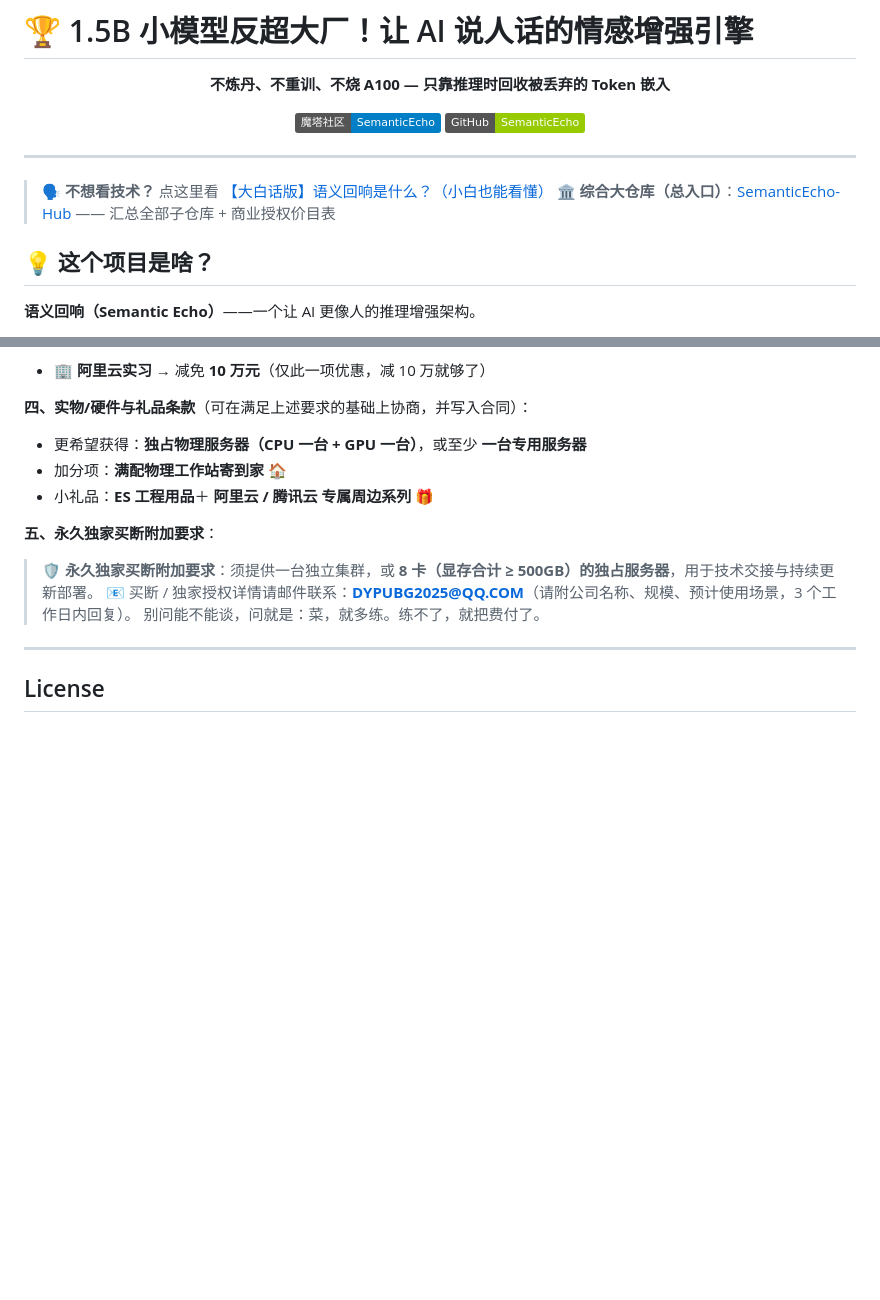
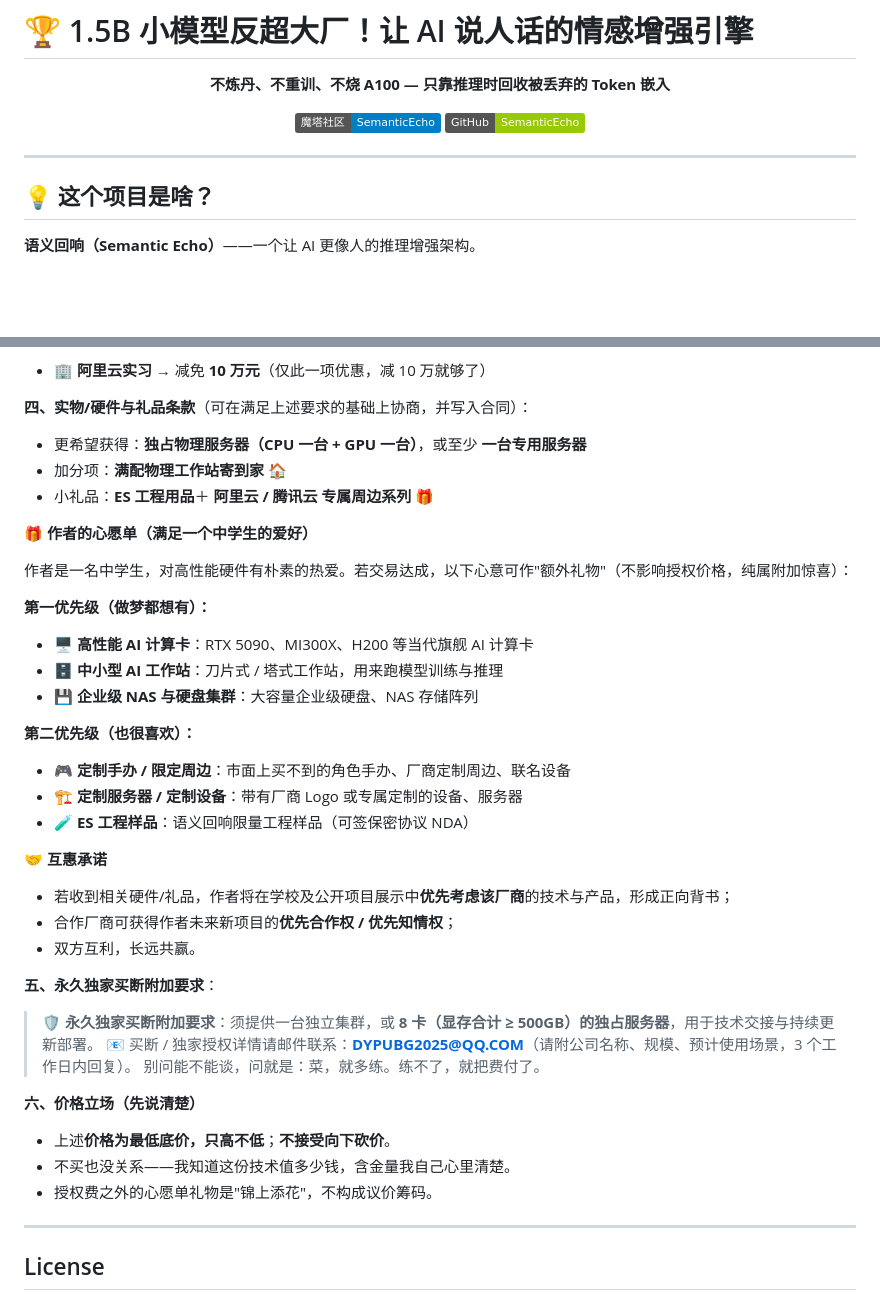
Before and after one commit to 091635Aa/1.5B-beats-big-labs, a Markdown page: README.md, 2 parts joined by grey strips. GitHub-like rendering; badges without logos; blank space fills up the shorter version.

Commit message:
定价更新：优惠条款改为阿里云实习减10万、小礼品改为ES工程用品、标注参考价格、新增作者心愿单与价格立场

```diff
--- a/README.md
+++ b/README.md
@@ -10,9 +10,6 @@
 </div>
 
 ---
-
-> 🗣️ **不想看技术？** 点这里看 [【大白话版】语义回响是什么？（小白也能看懂）](https://github.com/091635Aa/SemanticEcho-Hub/blob/main/大白话版.md)
-> 🏛️ **综合大仓库（总入口）**：[SemanticEcho-Hub](https://github.com/091635Aa/SemanticEcho-Hub) —— 汇总全部子仓库 + 商业授权价目表
 
 ## 💡 这个项目是啥？
 
@@ -250,11 +247,39 @@ python 测试/基准脚本/run_llm_judge.py --模式 全部 --λ 0.08 --身份 o
 - 加分项：**满配物理工作站寄到家** 🏠
 - 小礼品：**ES 工程用品**＋ **阿里云 / 腾讯云 专属周边系列** 🎁
 
+**🎁 作者的心愿单（满足一个中学生的爱好）**
+
+作者是一名中学生，对高性能硬件有朴素的热爱。若交易达成，以下心意可作"额外礼物"（不影响授权价格，纯属附加惊喜）：
+
+**第一优先级（做梦都想有）：**
+
+- 🖥️ **高性能 AI 计算卡**：RTX 5090、MI300X、H200 等当代旗舰 AI 计算卡
+- 🗄️ **中小型 AI 工作站**：刀片式 / 塔式工作站，用来跑模型训练与推理
+- 💾 **企业级 NAS 与硬盘集群**：大容量企业级硬盘、NAS 存储阵列
+
+**第二优先级（也很喜欢）：**
+
+- 🎮 **定制手办 / 限定周边**：市面上买不到的角色手办、厂商定制周边、联名设备
+- 🏗️ **定制服务器 / 定制设备**：带有厂商 Logo 或专属定制的设备、服务器
+- 🧪 **ES 工程样品**：语义回响限量工程样品（可签保密协议 NDA）
+
+**🤝 互惠承诺**
+
+- 若收到相关硬件/礼品，作者将在学校及公开项目展示中**优先考虑该厂商**的技术与产品，形成正向背书；
+- 合作厂商可获得作者未来新项目的**优先合作权 / 优先知情权**；
+- 双方互利，长远共赢。
+
 **五、永久独家买断附加要求**：
 
 > 🛡️ **永久独家买断附加要求**：须提供一台独立集群，或 **8 卡（显存合计 ≥ 500GB）的独占服务器**，用于技术交接与持续更新部署。
 > 📧 买断 / 独家授权详情请邮件联系：**DYPUBG2025@QQ.COM**（请附公司名称、规模、预计使用场景，3 个工作日内回复）。
 > 别问能不能谈，问就是：菜，就多练。练不了，就把费付了。
+
+**六、价格立场（先说清楚）**
+
+- 上述**价格为最低底价，只高不低**；**不接受向下砍价**。
+- 不买也没关系——我知道这份技术值多少钱，含金量我自己心里清楚。
+- 授权费之外的心愿单礼物是"锦上添花"，不构成议价筹码。
 
 ---
 
```
